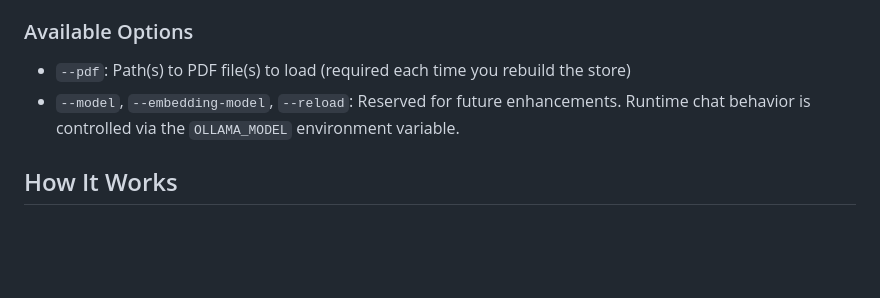
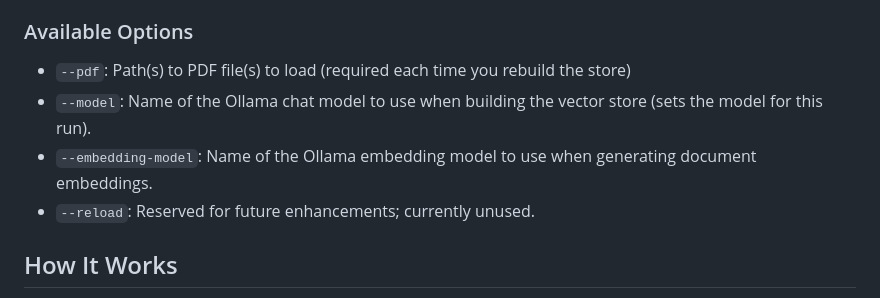
Before and after one commit to lersam/ai-course-chatbot, a Markdown page: README.md, the part around the change. GitHub-like rendering; blank space fills up the shorter version.

Commit message:
Update README.md
Co-authored-by: Copilot <175728472+Copilot@users.noreply.github.com>

```diff
--- a/README.md
+++ b/README.md
@@ -203,7 +203,9 @@ python ai_course_chatbot/setup_vector_store.py --pdf document.pdf
 ### Available Options
 
 - `--pdf`: Path(s) to PDF file(s) to load (required each time you rebuild the store)
-- `--model`, `--embedding-model`, `--reload`: Reserved for future enhancements. Runtime chat behavior is controlled via the `OLLAMA_MODEL` environment variable.
+- `--model`: Name of the Ollama chat model to use when building the vector store (sets the model for this run).
+- `--embedding-model`: Name of the Ollama embedding model to use when generating document embeddings.
+- `--reload`: Reserved for future enhancements; currently unused.
 
 ## How It Works
 
```
